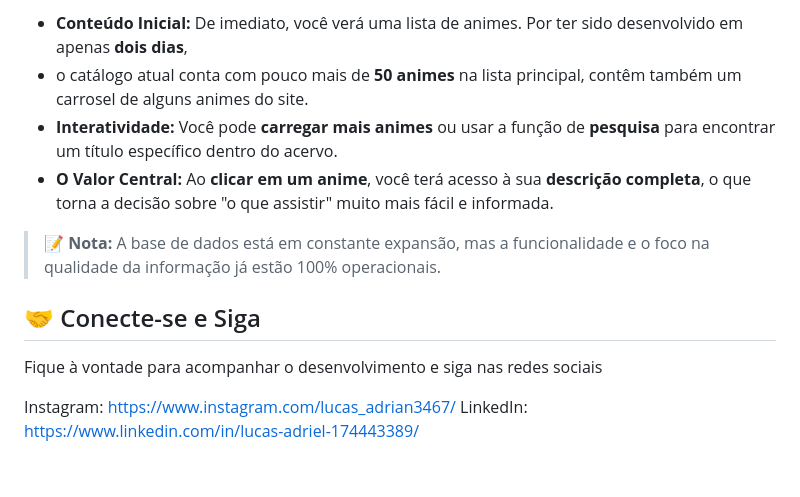
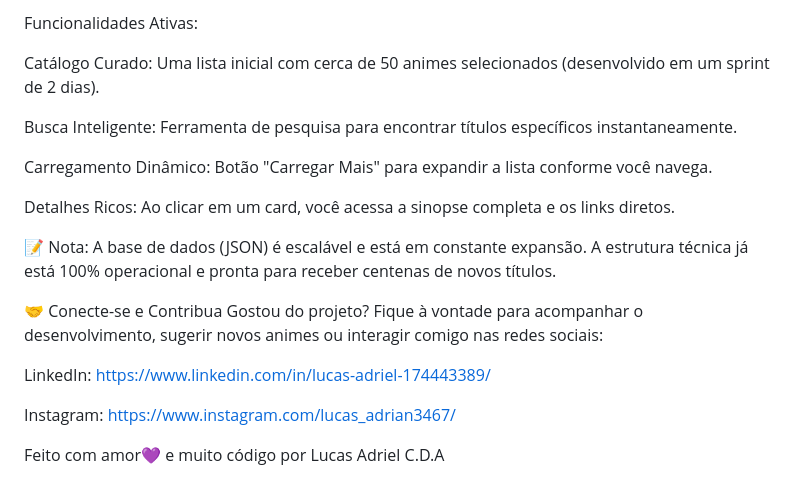
Before and after one commit to lucasmjv1/Base-de-conhecimento-de-Animes, a Markdown page: README.md, the part around one of its changes. Drawn GitHub-style.

```diff
--- a/README.md
+++ b/README.md
@@ -52,14 +41,21 @@ Ao acessar o site, você será recebido(a) por um visual **bonito e simples**, q
 
-* **Conteúdo Inicial:** De imediato, você verá uma lista de animes. Por ter sido desenvolvido em apenas **dois dias**,
-*  o catálogo atual conta com pouco mais de **50 animes** na lista principal, contêm também um carrosel de alguns animes do site.
-* **Interatividade:** Você pode **carregar mais animes** ou usar a função de **pesquisa** para encontrar um título específico dentro do acervo.
-* **O Valor Central:** Ao **clicar em um anime**, você terá acesso à sua **descrição completa**, o que torna a decisão sobre "o que assistir" muito mais fácil e informada.
+Funcionalidades Ativas:
 
-> 📝 **Nota:** A base de dados está em constante expansão, mas a funcionalidade e o foco na qualidade da informação já estão 100% operacionais.
+Catálogo Curado: Uma lista inicial com cerca de 50 animes selecionados (desenvolvido em um sprint de 2 dias).
 
-## 🤝 Conecte-se e Siga
+Busca Inteligente: Ferramenta de pesquisa para encontrar títulos específicos instantaneamente.
 
-Fique à vontade para acompanhar o desenvolvimento e siga nas redes sociais
+Carregamento Dinâmico: Botão "Carregar Mais" para expandir a lista conforme você navega.
+
+Detalhes Ricos: Ao clicar em um card, você acessa a sinopse completa e os links diretos.
+
+📝 Nota: A base de dados (JSON) é escalável e está em constante expansão. A estrutura técnica já está 100% operacional e pronta para receber centenas de novos títulos.
+
+🤝 Conecte-se e Contribua
+Gostou do projeto? Fique à vontade para acompanhar o desenvolvimento, sugerir novos animes ou interagir comigo nas redes sociais:
+
+LinkedIn: https://www.linkedin.com/in/lucas-adriel-174443389/
 
 Instagram: https://www.instagram.com/lucas_adrian3467/
-LinkedIn: https://www.linkedin.com/in/lucas-adriel-174443389/
+
+Feito com amor💜 e muito código por Lucas Adriel C.D.A
```
Also changed, not shown: other parts of README.md (+23 -34 lines).
